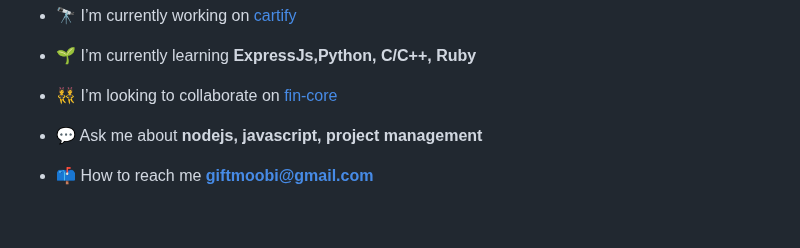
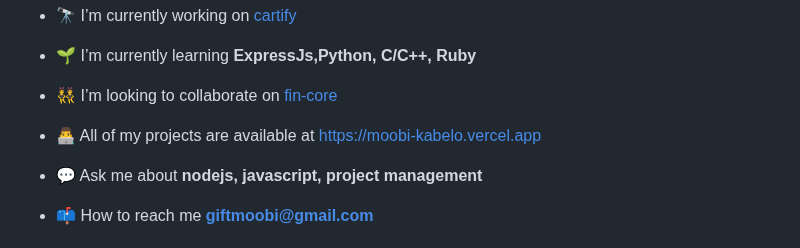
Before and after one commit to the-berufegoru/b3lf3g0r, a Markdown page: README.md, the part around the change. Rendered like a GitHub page; blank space fills up the shorter version.

Commit message:
added portfolio link

```diff
--- a/README.md
+++ b/README.md
@@ -8,6 +8,8 @@
 - 🌱 I’m currently learning **ExpressJs,Python, C/C++, Ruby**
 
 - 👯 I’m looking to collaborate on [fin-core](https://github.com/b3lf3g0r/fin-core)
+
+- 👨‍💻 All of my projects are available at [https://moobi-kabelo.vercel.app](https://moobi-kabelo.vercel.app)
 
 - 💬 Ask me about **nodejs, javascript, project management**
 
```
